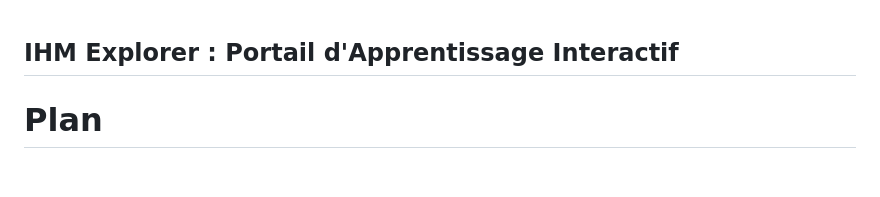
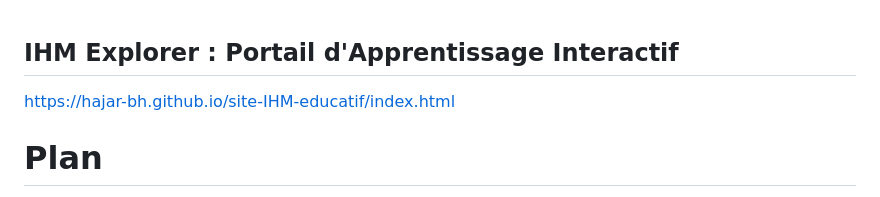
Before and after one commit to Hajar-BH/site-IHM-educatif, a Markdown page: README.md, the part around the change. Rendered like a GitHub page; blank space fills up the shorter version.

```diff
--- a/README.md
+++ b/README.md
@@ -1,4 +1,5 @@
 ## IHM Explorer :  Portail d'Apprentissage Interactif
+https://hajar-bh.github.io/site-IHM-educatif/index.html
 # Plan
 -	Partie 1:  Présentation du Projet
 -	Partie 2: Installation et tests
```
